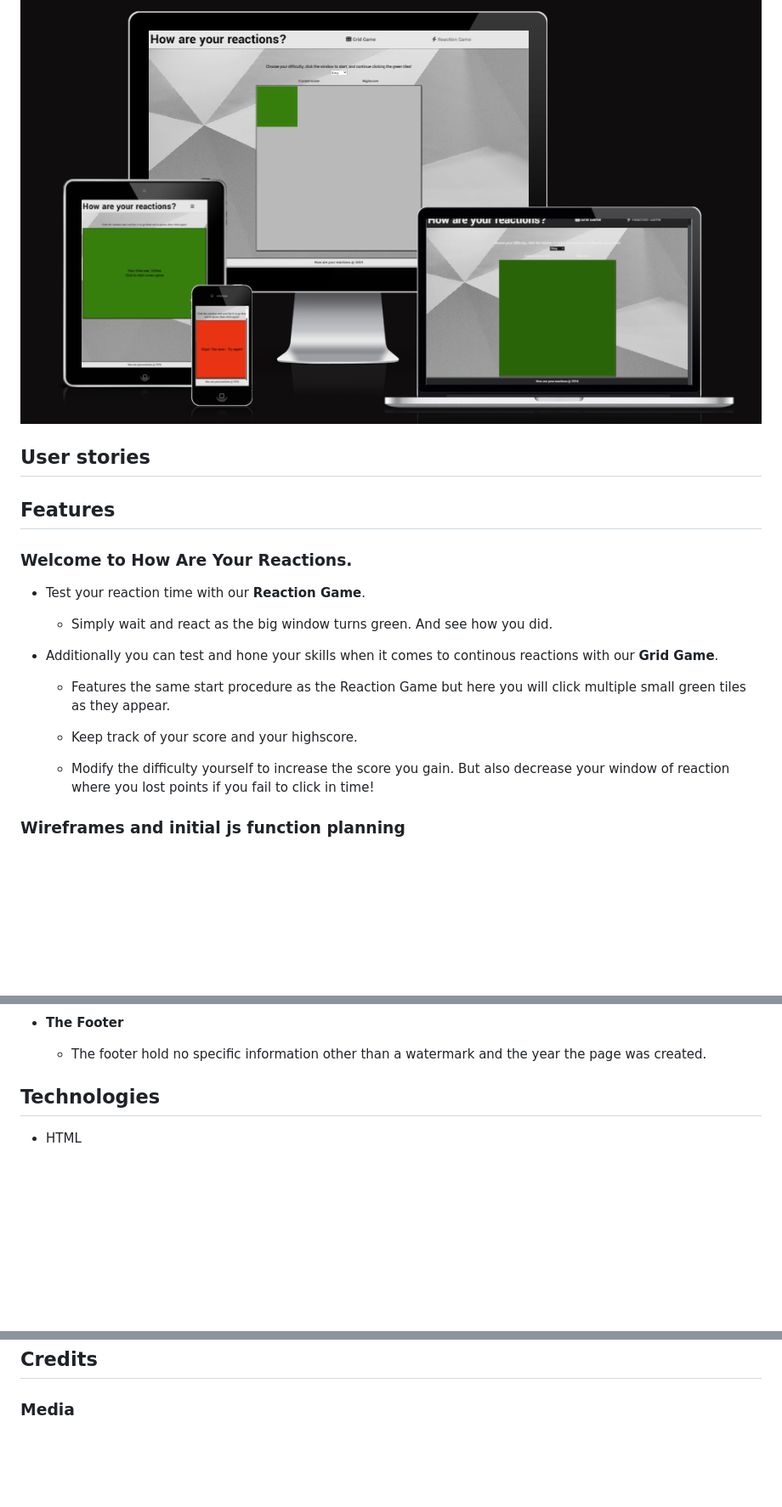
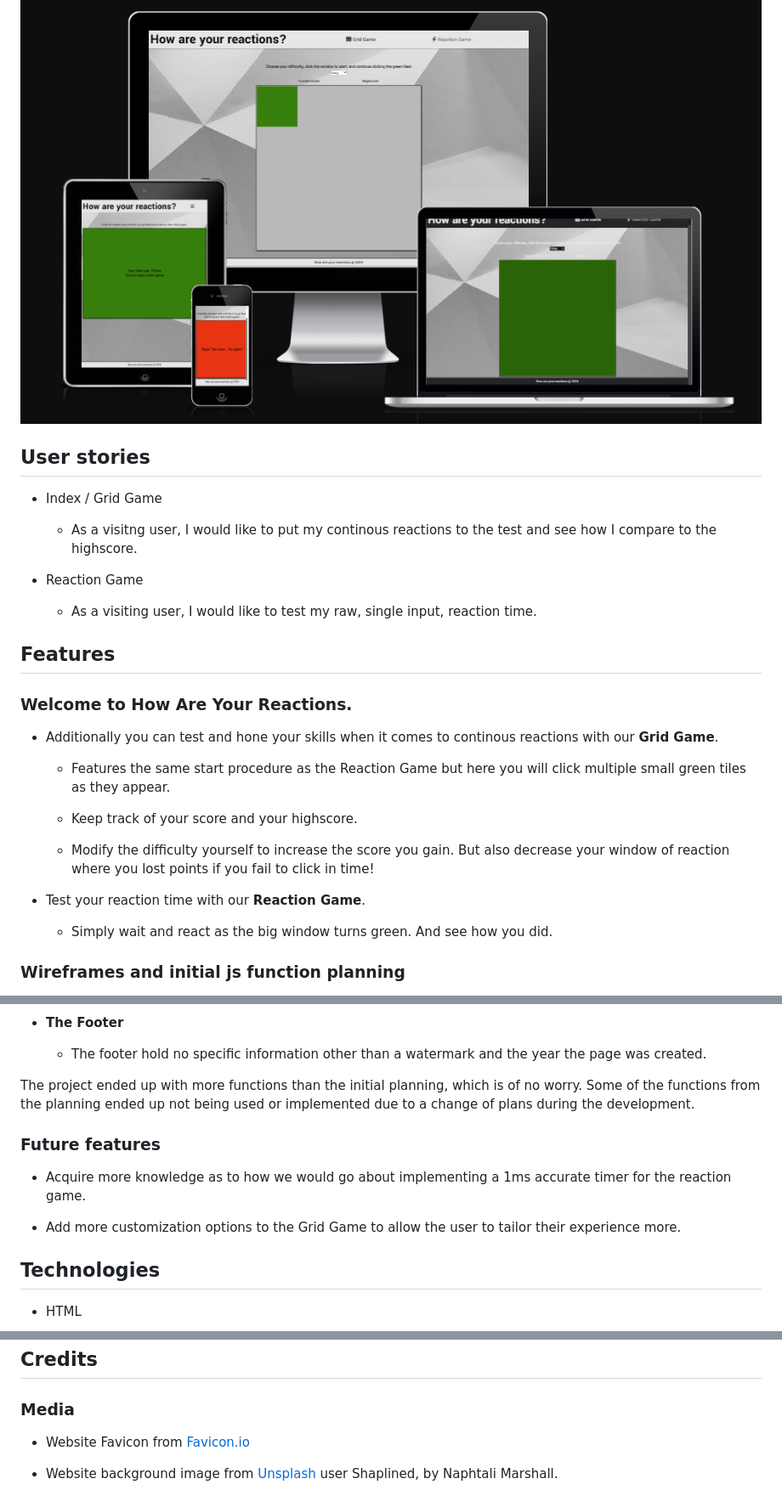
Before and after one commit to Felteng/how-are-your-reactions, a Markdown page: README.md, 3 parts joined by grey strips. Shown at 85% size. Rendered like a GitHub page; blank space fills up the shorter version.

Commit message:
Add future feature, credits, user stoires

```diff
--- a/README.md
+++ b/README.md
@@ -7,17 +7,16 @@ Website live link: [How are your reactions](https://felteng.github.io/how-are-yo
 
 ![image](readme-assets/images/am-i-responsive.png)
 
+## User stories
+- Index / Grid Game
+    - As a visitng user, I would like to put my continous reactions to the test and see how I compare to the highscore.
 
-## User stories
-
+- Reaction Game
+    - As a visiting user, I would like to test my raw, single input, reaction time.
 
 ## Features
 
 ### Welcome to How Are Your Reactions.
-- Test your reaction time with our **Reaction Game**.
-
-    - Simply wait and react as the big window turns green. And see how you did.
-
 - Additionally you can test and hone your skills when it comes to continous reactions with our **Grid Game**.
     - Features the same start procedure as the Reaction Game but here you will click multiple small green tiles as they appear.
 
@@ -25,6 +24,9 @@ Website live link: [How are your reactions](https://felteng.github.io/how-are-yo
 
     - Modify the difficulty yourself to increase the score you gain. But also decrease your window of reaction where you lost points if you fail to click in time!
 
+- Test your reaction time with our **Reaction Game**.
+
+    - Simply wait and react as the big window turns green. And see how you did.
 
 ### Wireframes and initial js function planning
 
@@ -84,6 +86,13 @@ Website live link: [How are your reactions](https://felteng.github.io/how-are-yo
 
 - **The Footer**
     - The footer hold no specific information other than a watermark and the year the page was created.
+
+The project ended up with more functions than the initial planning, which is of no worry. Some of the functions from the planning ended up not being used or implemented due to a change of plans during the development.
+
+### Future features
+- Acquire more knowledge as to how we would go about implementing a 1ms accurate timer for the reaction game.
+
+- Add more customization options to the Grid Game to allow the user to tailor their experience more.
 
 ## Technologies
 
@@ -243,3 +250,6 @@ Website live link: [How are your reactions](https://felteng.github.io/how-are-yo
 ## Credits
 
 ### Media
+- Website Favicon from [Favicon.io](https://favicon.io)
+
+- Website background image from [Unsplash](https://unsplash.com) user Shaplined, by Naphtali Marshall.
```
Also changed, not shown: other parts of README.md (+0 -2 lines).
